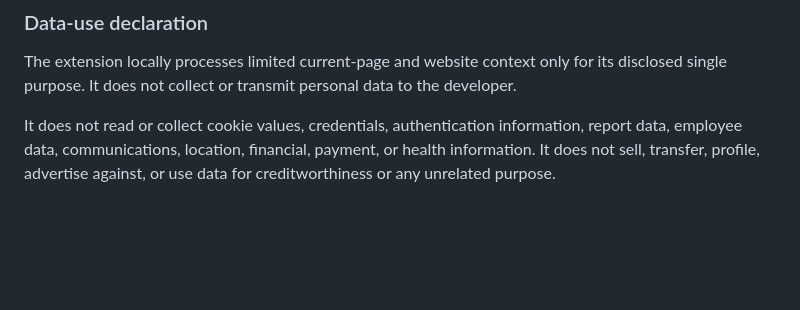
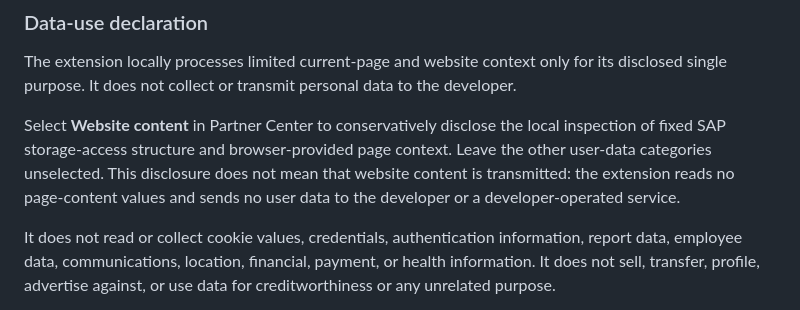
Before and after one commit to RobinMJD/Story-Reports-Access-Helper-for-SAP, a Markdown page: docs/STORE_LISTING.md, the part around the change. GitHub-like rendering; blank space fills up the shorter version.

```diff
--- a/docs/STORE_LISTING.md
+++ b/docs/STORE_LISTING.md
@@ -117,6 +117,8 @@ The reviewed SuccessFactors families include `successfactors.com`, `successfacto
 
 The extension locally processes limited current-page and website context only for its disclosed single purpose. It does not collect or transmit personal data to the developer.
 
+Select **Website content** in Partner Center to conservatively disclose the local inspection of fixed SAP storage-access structure and browser-provided page context. Leave the other user-data categories unselected. This disclosure does not mean that website content is transmitted: the extension reads no page-content values and sends no user data to the developer or a developer-operated service.
+
 It does not read or collect cookie values, credentials, authentication information, report data, employee data, communications, location, financial, payment, or health information. It does not sell, transfer, profile, advertise against, or use data for creditworthiness or any unrelated purpose.
 
 SAP's existing sign-in form is submitted directly by the browser to its existing same-origin SAP endpoint after the durable one-use gate. The extension does not read or reconstruct the form values. The optional help action opens a fixed SAP KBA URL without adding extension data.
```
Also changed, not shown: docs/VALIDATION.md (+36 -2 lines).
